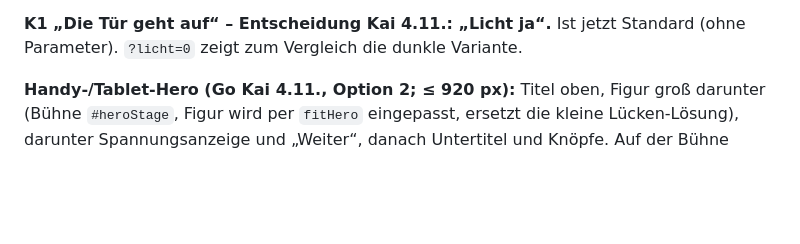
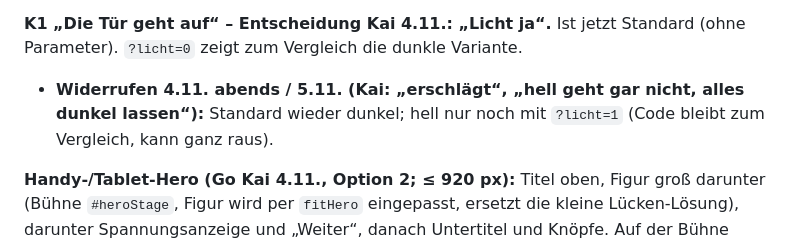
Before and after one commit to kairaethel-eng/kairaethel-eng.github.io, a Markdown page: labor/ENTSCHEIDUNGEN.md, the part around the change. Drawn GitHub-style; blank space fills up the shorter version.

```diff
--- a/labor/ENTSCHEIDUNGEN.md
+++ b/labor/ENTSCHEIDUNGEN.md
@@ -157,6 +157,7 @@ Arbeitszweig → `labor/` auf `main`. Wurzel unberührt.
 - Nachtrag 4.11. abends (Stufe 2a auf main, nach 2b): axe meldete bei 768 px 10× color-contrast an einer Wirbelsäulen-Karte – Deckkraft blieb beim Hinausscrollen auf ~0,1 stehen (Karten wurden nur während der Kamerafahrt nachgeführt, älterer Fehler, durch neue Seitenhöhe sichtbar). Jetzt nachgeführt, solange das Kapitel in der Nähe ist; axe wieder 0 bei 320/390/768/1440.
 
 **K1 „Die Tür geht auf“ – Entscheidung Kai 4.11.: „Licht ja“.** Ist jetzt Standard (ohne Parameter). `?licht=0` zeigt zum Vergleich die dunkle Variante.
+- **Widerrufen 4.11. abends / 5.11. (Kai: „erschlägt“, „hell geht gar nicht, alles dunkel lassen“):** Standard wieder dunkel; hell nur noch mit `?licht=1` (Code bleibt zum Vergleich, kann ganz raus).
 
 **Handy-/Tablet-Hero (Go Kai 4.11., Option 2; ≤ 920 px):** Titel oben, Figur groß darunter (Bühne `#heroStage`, Figur wird per `fitHero` eingepasst, ersetzt die kleine Lücken-Lösung), darunter Spannungsanzeige und „Weiter“, danach Untertitel und Knöpfe. Auf der Bühne `touch-action:none`: senkrechtes Streichen löst Spannung, scrollt nicht; auf Titel/Rest scrollt man normal. PC unverändert. Geprüft: Wisch auf Figur → scrollY 0, Anzeige sinkt; Wisch auf Titel scrollt. Offen [O]: ohne WebGL liegt das Standbild noch nach altem Muster (nicht nachgezogen).
 
```
Also changed, not shown: labor/UEBERGABE.md (+1 -0 lines).
